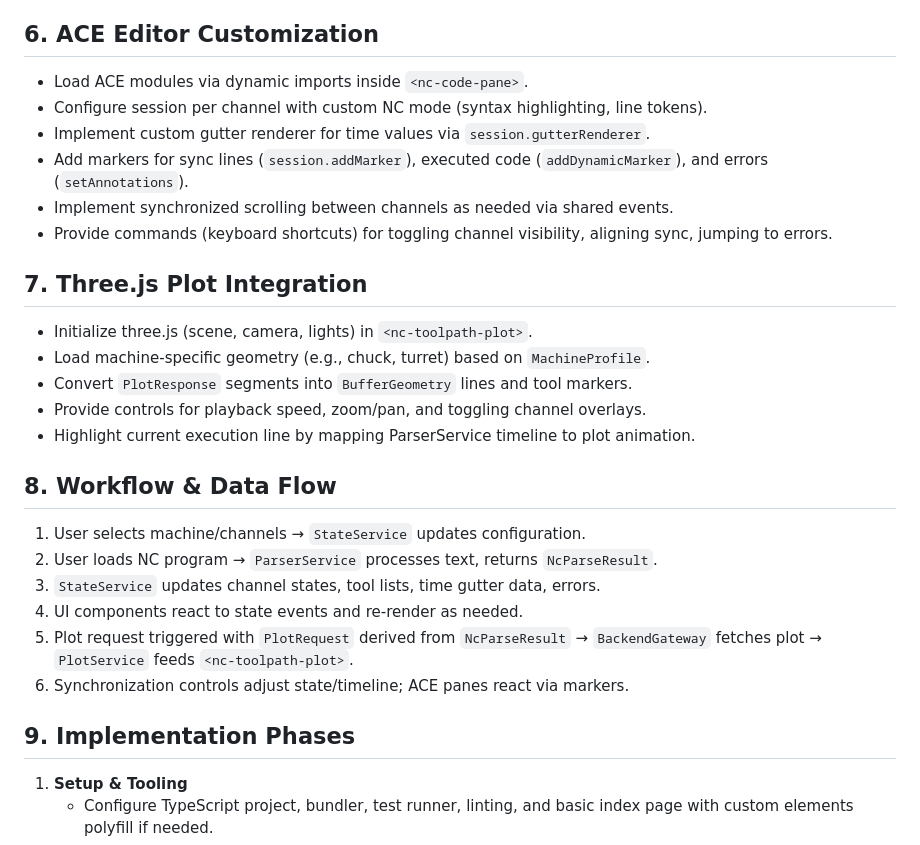
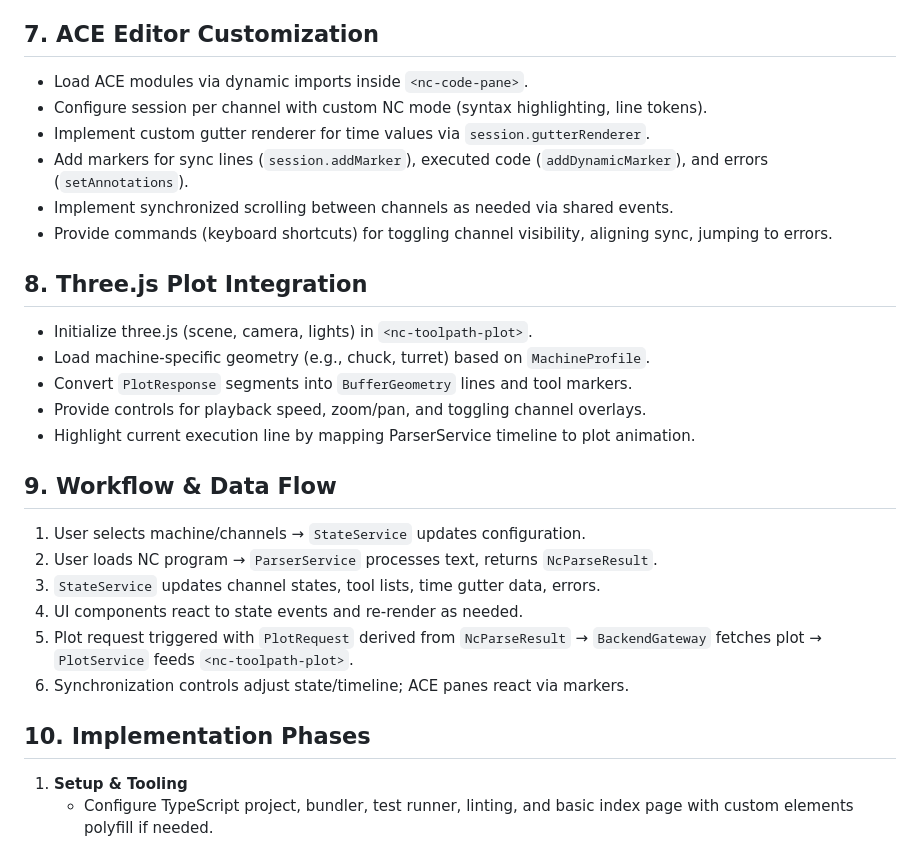
Before and after one commit to d-creations/NC-Edit7, a Markdown page: rebuild-plan.md, the part around the change printed below. GitHub-like rendering.

```diff
--- a/rebuild-plan.md
+++ b/rebuild-plan.md
@@ -81,7 +98,7 @@
 - **Machine Selector** `<nc-machine-selector>`
   - Dropdown to switch machines, triggers state updates and reparse.
 
-## 6. ACE Editor Customization
+## 7. ACE Editor Customization
 - Load ACE modules via dynamic imports inside `<nc-code-pane>`.
 - Configure session per channel with custom NC mode (syntax highlighting, line tokens).
 - Implement custom gutter renderer for time values via `session.gutterRenderer`.
@@ -89,14 +106,14 @@
 - Implement synchronized scrolling between channels as needed via shared events.
 - Provide commands (keyboard shortcuts) for toggling channel visibility, aligning sync, jumping to errors.
 
-## 7. Three.js Plot Integration
+## 8. Three.js Plot Integration
 - Initialize three.js (scene, camera, lights) in `<nc-toolpath-plot>`.
 - Load machine-specific geometry (e.g., chuck, turret) based on `MachineProfile`.
 - Convert `PlotResponse` segments into `BufferGeometry` lines and tool markers.
 - Provide controls for playback speed, zoom/pan, and toggling channel overlays.
 - Highlight current execution line by mapping ParserService timeline to plot animation.
 
-## 8. Workflow & Data Flow
+## 9. Workflow & Data Flow
 1. User selects machine/channels → `StateService` updates configuration.
 2. User loads NC program → `ParserService` processes text, returns `NcParseResult`.
 3. `StateService` updates channel states, tool lists, time gutter data, errors.
@@ -104,7 +121,7 @@
 5. Plot request triggered with `PlotRequest` derived from `NcParseResult` → `BackendGateway` fetches plot → `PlotService` feeds `<nc-toolpath-plot>`.
 6. Synchronization controls adjust state/timeline; ACE panes react via markers.
 
-## 9. Implementation Phases
+## 10. Implementation Phases
 1. **Setup & Tooling**
    - Configure TypeScript project, bundler, test runner, linting, and basic index page with custom elements polyfill if needed.
    - Implement ServiceRegistry scaffolding and core type definitions.
```
Also changed, not shown: other parts of rebuild-plan.md (+27 -10 lines).
